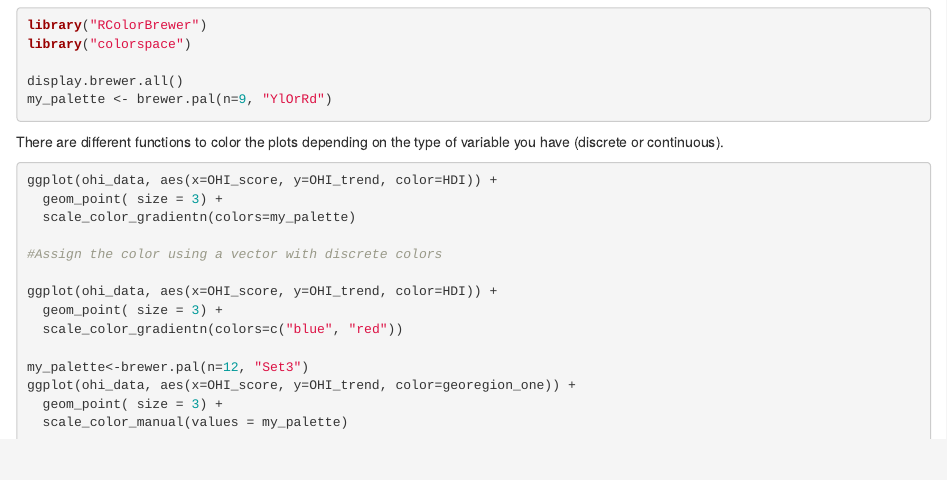
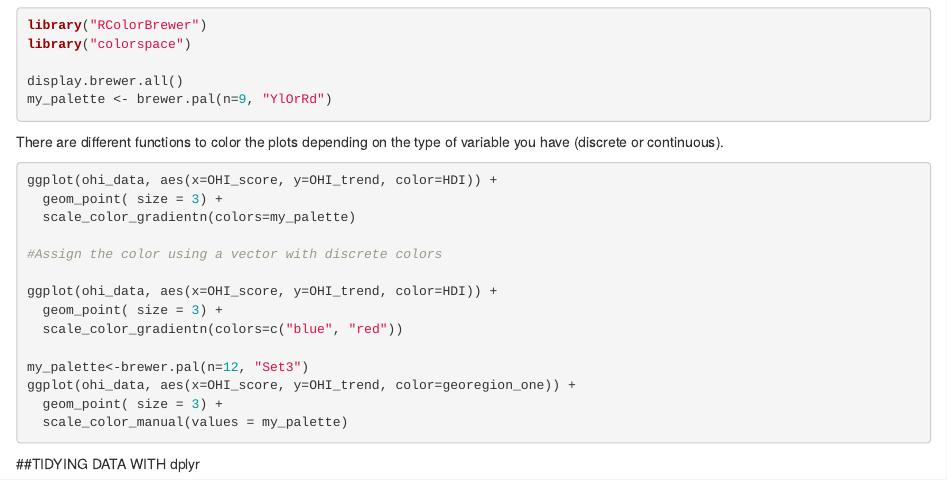
Before and after one commit to beadelcor/Quickstart, an R Markdown document (ggplot2.Rmd): the page in a window 1100 px wide, from 1650 px down. Rendered offline with R 4.5, knitr and Pandoc, with nearby package versions; the code is not run, so its results and figures are left out.

Commit message:
Final save

````diff
--- a/ggplot2.Rmd
+++ b/ggplot2.Rmd
@@ -141,3 +141,5 @@ ggplot(ohi_data, aes(x=OHI_score, y=OHI_trend, color=georegion_one)) +
   scale_color_manual(values = my_palette)
 
 ```
+
+##TIDYING DATA WITH dplyr
````
